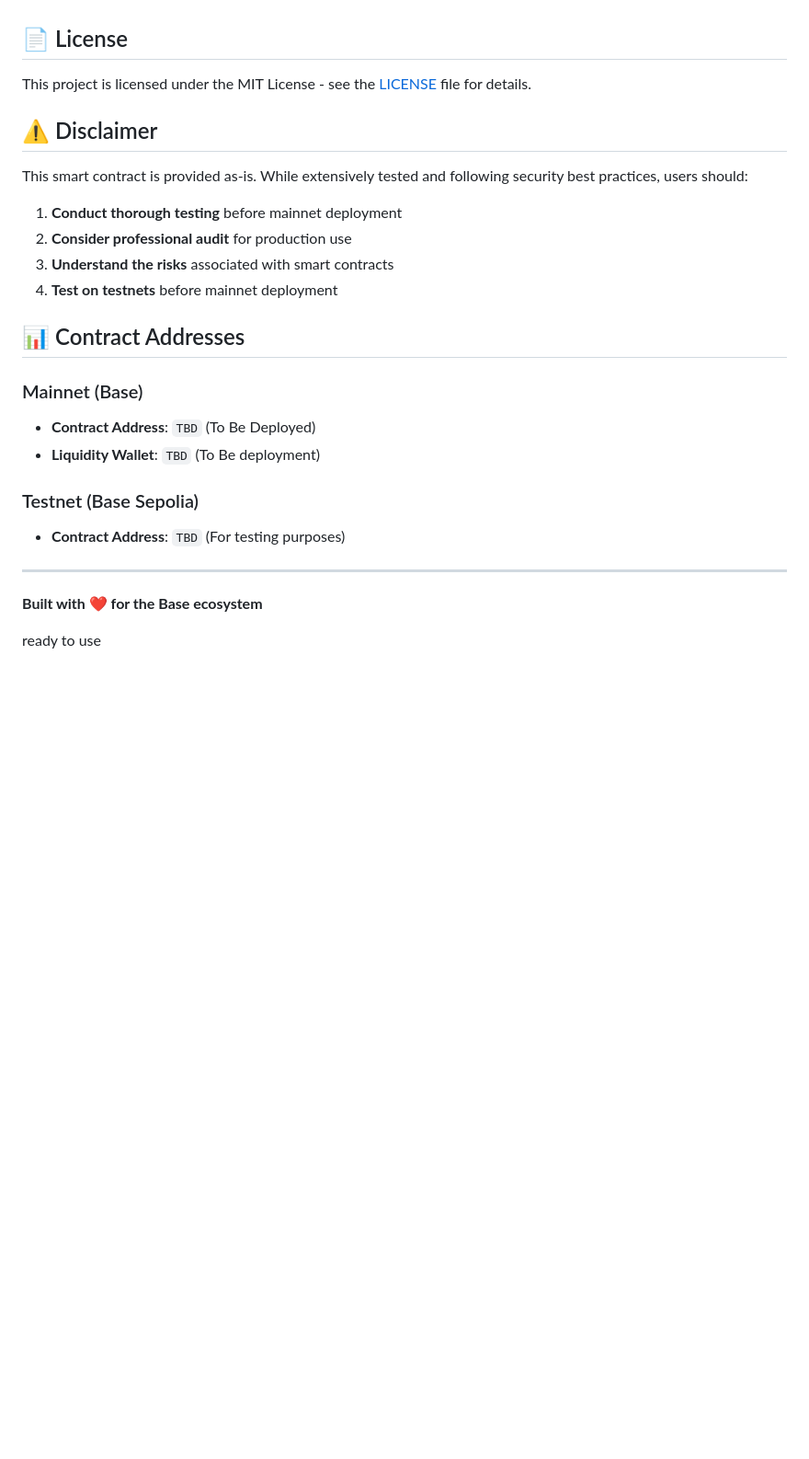
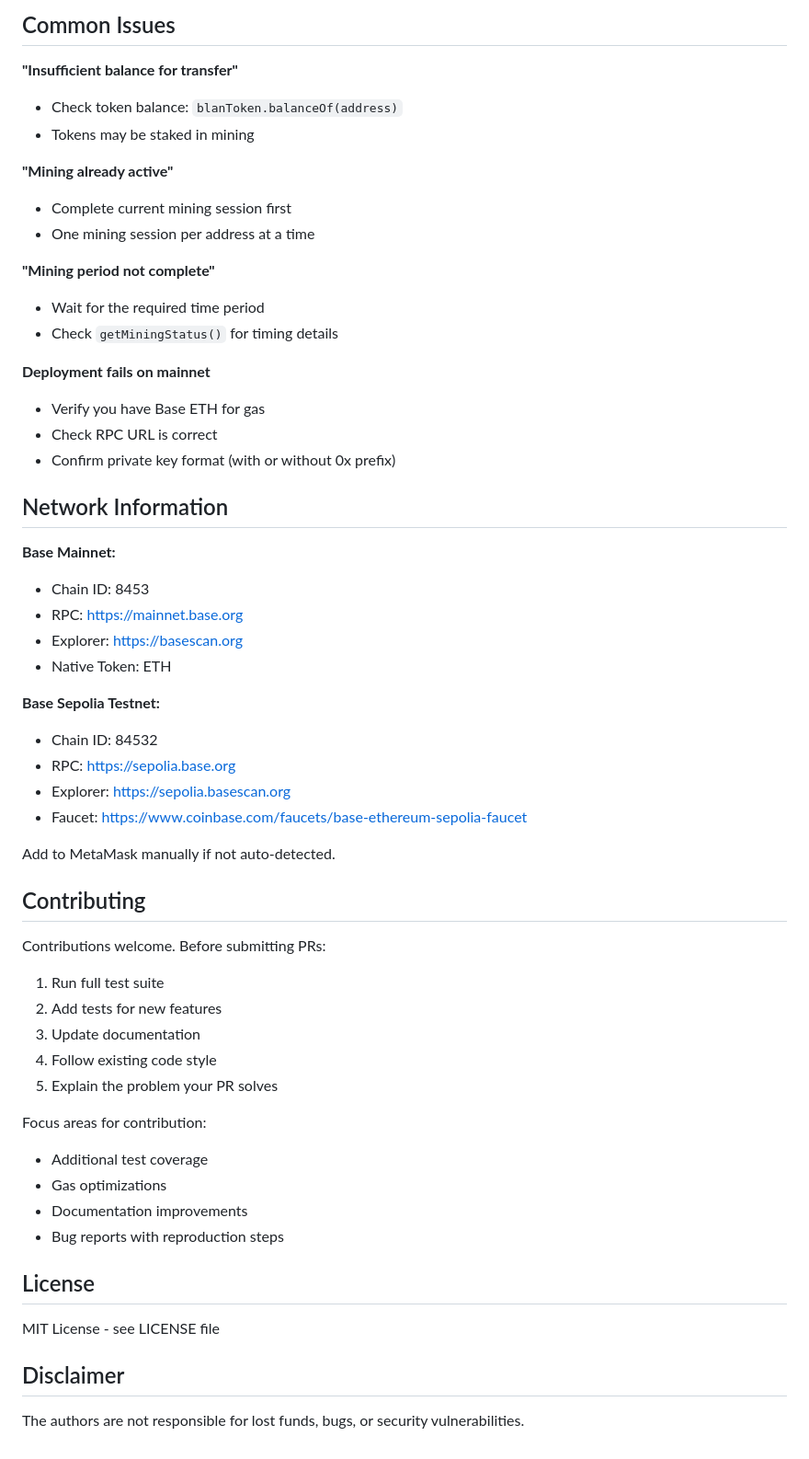
Before and after one commit to Jenola344/BLAN-TOKEN, a Markdown page: README.md, the part around one of its changes. Shown at 92% size. GitHub-like rendering; blank space fills up the shorter version.

```diff
--- a/README.md
+++ b/README.md
@@ -184,33 +101,59 @@ npx hardhat verify --network base <CONTRACT_ADDRESS> <LIQUIDITY_WALLET_ADDRESS>
+## Common Issues
+
+**"Insufficient balance for transfer"**
+- Check token balance: `blanToken.balanceOf(address)`
+- Tokens may be staked in mining
+
+**"Mining already active"**
+- Complete current mining session first
+- One mining session per address at a time
+
+**"Mining period not complete"**
+- Wait for the required time period
+- Check `getMiningStatus()` for timing details
+
+**Deployment fails on mainnet**
+- Verify you have Base ETH for gas
+- Check RPC URL is correct
+- Confirm private key format (with or without 0x prefix)
 
 
+## Network Information
 
+**Base Mainnet:**
+- Chain ID: 8453
+- RPC: https://mainnet.base.org
+- Explorer: https://basescan.org
+- Native Token: ETH
 
-## 📄 License
+**Base Sepolia Testnet:**
+- Chain ID: 84532
+- RPC: https://sepolia.base.org
+- Explorer: https://sepolia.basescan.org
+- Faucet: https://www.coinbase.com/faucets/base-ethereum-sepolia-faucet
 
-This project is licensed under the MIT License - see the [LICENSE](LICENSE) file for details.
+Add to MetaMask manually if not auto-detected.
 
-## ⚠️ Disclaimer
+## Contributing
 
-This smart contract is provided as-is. While extensively tested and following security best practices, users should:
+Contributions welcome. Before submitting PRs:
 
-1. **Conduct thorough testing** before mainnet deployment
-2. **Consider professional audit** for production use
-3. **Understand the risks** associated with smart contracts
-4. **Test on testnets** before mainnet deployment
+1. Run full test suite
+2. Add tests for new features
+3. Update documentation
+4. Follow existing code style
+5. Explain the problem your PR solves
 
+Focus areas for contribution:
+- Additional test coverage
+- Gas optimizations
+- Documentation improvements
+- Bug reports with reproduction steps
 
-## 📊 Contract Addresses
+## License
 
-### Mainnet (Base)
-- **Contract Address**: `TBD` (To Be Deployed)
-- **Liquidity Wallet**: `TBD` (To Be deployment)
+MIT License - see LICENSE file
 
-### Testnet (Base Sepolia)
-- **Contract Address**: `TBD` (For testing purposes)
+## Disclaimer
 
----
-
-**Built with ❤️ for the Base ecosystem**
-
-
-ready to use
+ The authors are not responsible for lost funds, bugs, or security vulnerabilities.
```
Also changed, not shown: other parts of README.md (+85 -168 lines).
